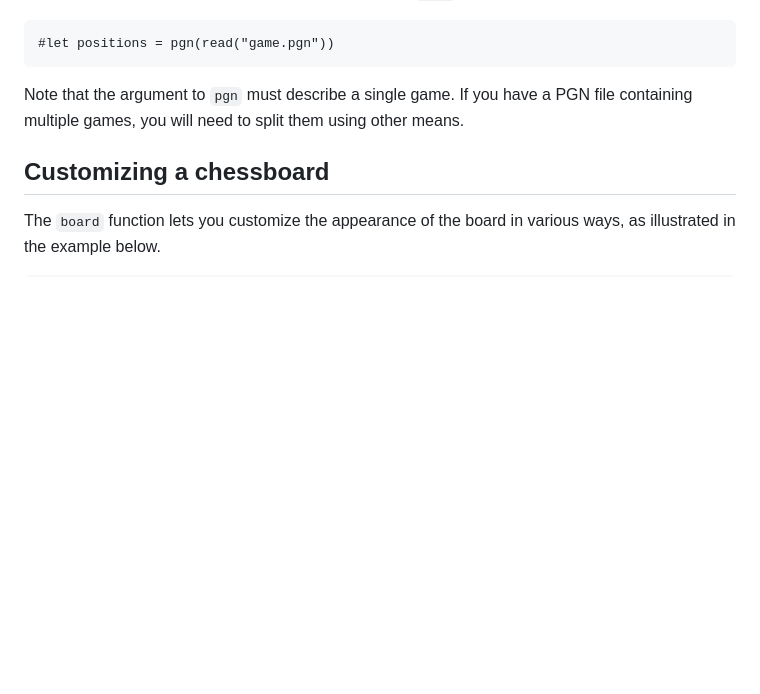
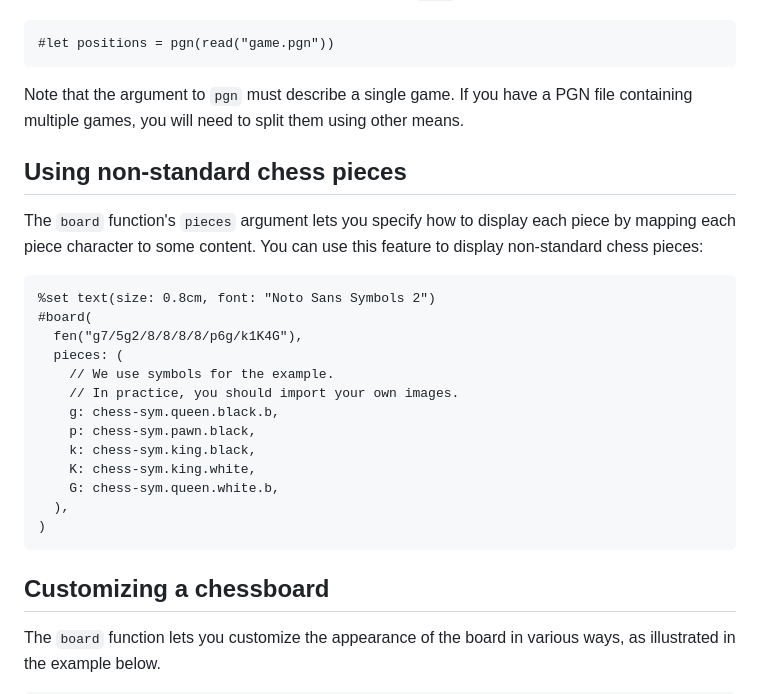
Before and after one commit to MDLC01/board-n-pieces, a Markdown page: src/README.md, the part around the change. Rendered like a GitHub page; blank space fills up the shorter version.

Commit message:
Document the ability to show custom chess pieces

````diff
--- a/src/README.md
+++ b/src/README.md
@@ -90,6 +90,27 @@ Similarly to the `game` function, the `pgn` function creates an array of positio
 Note that the argument to `pgn` must describe a single game. If you have a PGN file containing multiple games, you will need to split them using other means.
 
 
+## Using non-standard chess pieces
+
+The `board` function's `pieces` argument lets you specify how to display each piece by mapping each piece character to some content. You can use this feature to display non-standard chess pieces:
+
+```example
+%set text(size: 0.8cm, font: "Noto Sans Symbols 2")
+#board(
+  fen("g7/5g2/8/8/8/8/p6g/k1K4G"),
+  pieces: (
+    // We use symbols for the example.
+    // In practice, you should import your own images.
+    g: chess-sym.queen.black.b,
+    p: chess-sym.pawn.black,
+    k: chess-sym.king.black,
+    K: chess-sym.king.white,
+    G: chess-sym.queen.white.b,
+  ),
+)
+```
+
+
 ## Customizing a chessboard
 
 The `board` function lets you customize the appearance of the board in various ways, as illustrated in the example below.
````
